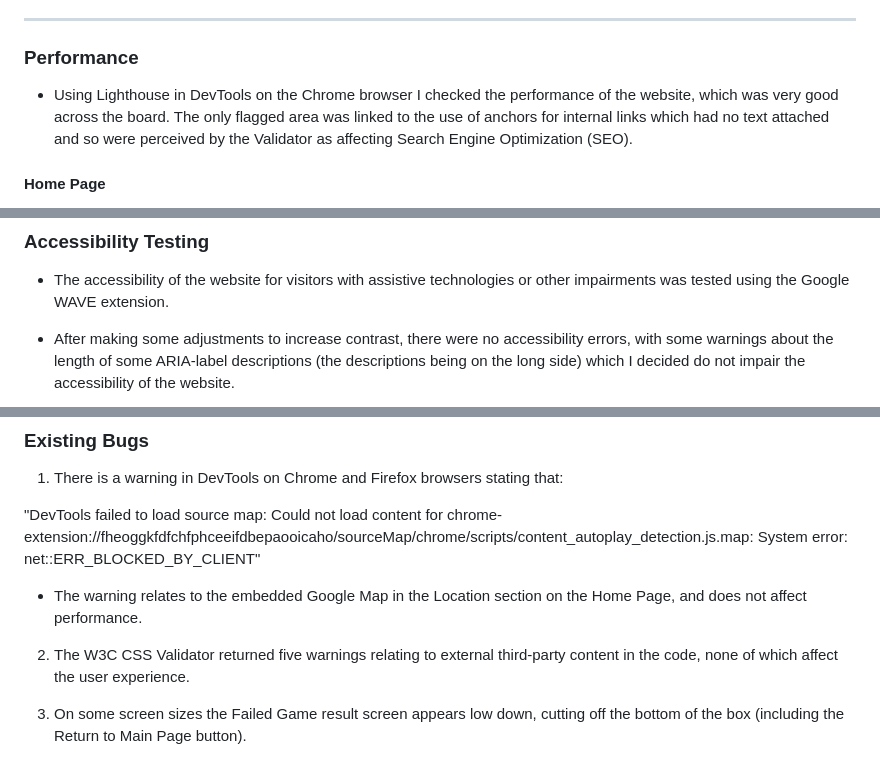
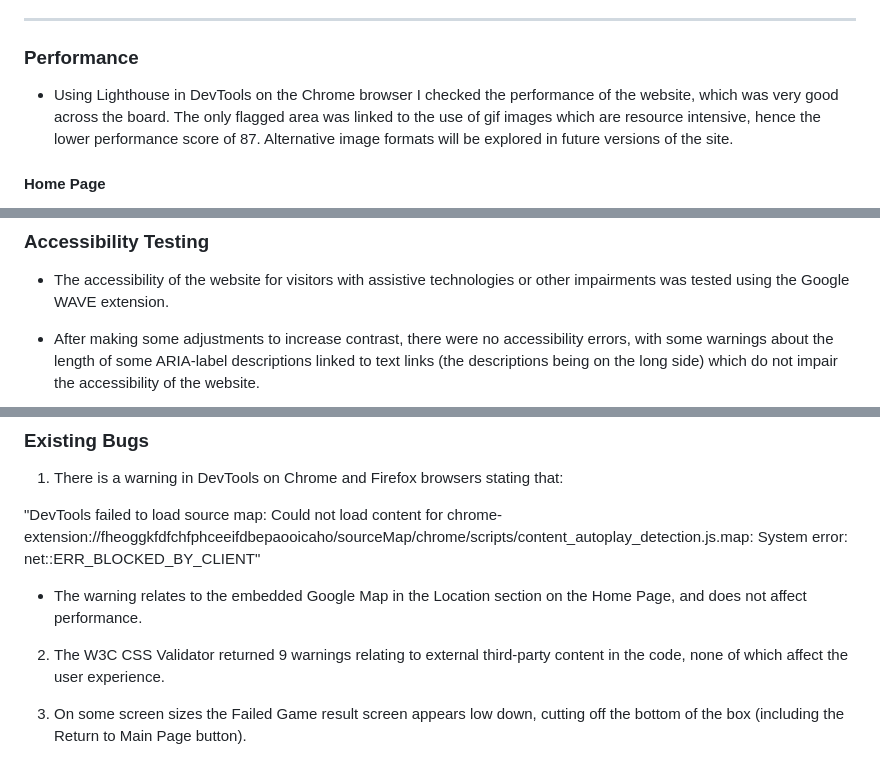
Before and after one commit to JL-14/famous-vikings-game, a Markdown page: README.md, 3 parts joined by grey strips. Rendered like a GitHub page.

Commit message:
Add testing section to README

```diff
--- a/README.md
+++ b/README.md
@@ -290,7 +292,7 @@ The website displays correctly across the different browsers, and also across di
 ---
 
 ### Performance
-- Using Lighthouse in DevTools on the Chrome browser I checked the performance of the website, which was very good across the board. The only flagged area was linked to the use of anchors for internal links which had no text attached and so were perceived by the Validator as affecting Search Engine Optimization (SEO).
+- Using Lighthouse in DevTools on the Chrome browser I checked the performance of the website, which was very good across the board. The only flagged area was linked to the use of gif images which are resource intensive, hence the lower performance score of 87. Alternative image formats will be explored in future versions of the site.
 
 #### Home Page
 
@@ -318,5 +304,5 @@ The website displays correctly across the different browsers, and also across di
 
 - The accessibility of the website for visitors with assistive technologies or other impairments was tested using the Google WAVE extension.
 
-- After making some adjustments to increase contrast, there were no accessibility errors, with some warnings about the length of some ARIA-label descriptions (the descriptions being on the long side) which I decided do not impair the accessibility of the website.
+- After making some adjustments to increase contrast, there were no accessibility errors, with some warnings about the length of some ARIA-label descriptions linked to text links (the descriptions being on the long side) which do not impair the accessibility of the website.
 
@@ -355,7 +341,7 @@ The website displays correctly across the different browsers, and also across di
 
 - The warning relates to the embedded Google Map in the Location section on the Home Page, and does not affect performance.
 
-2. The W3C CSS Validator returned five warnings relating to external third-party content in the code, none of which affect the user experience.
+2. The W3C CSS Validator returned 9 warnings relating to external third-party content in the code, none of which affect the user experience.
 
 3. On some screen sizes the Failed Game result screen appears low down, cutting off the bottom of the box (including the Return to Main Page button).
 
```
Also changed, not shown: other parts of README.md (+4 -18 lines), documentation/images/validator-wave.png (added), 1 other file.
